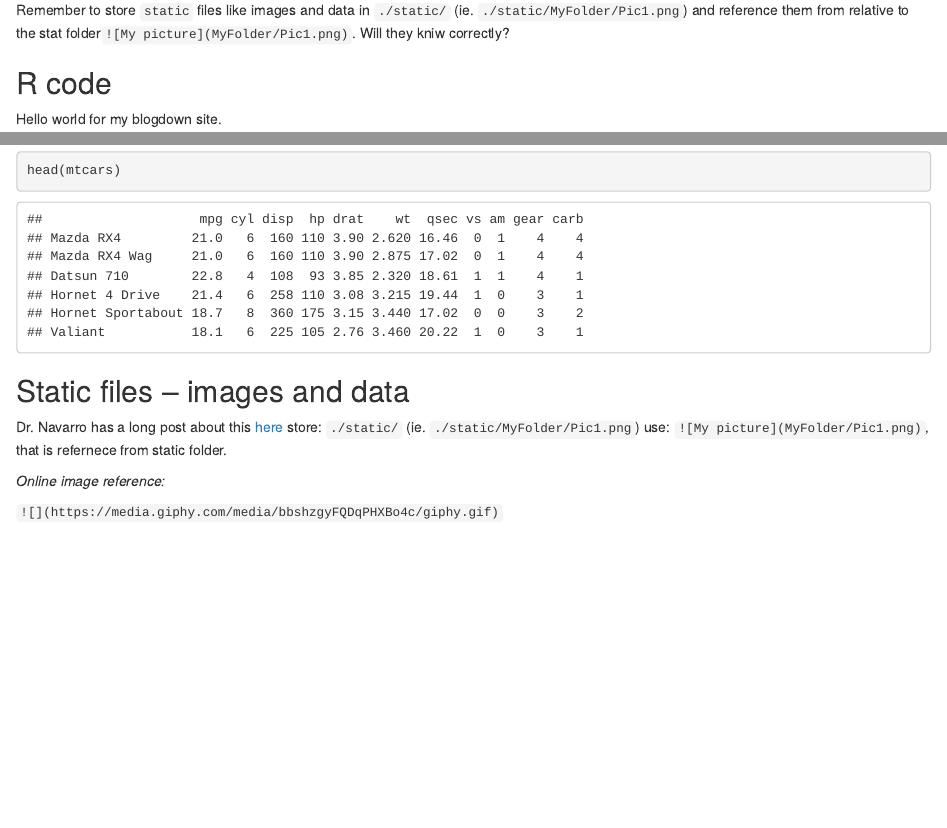
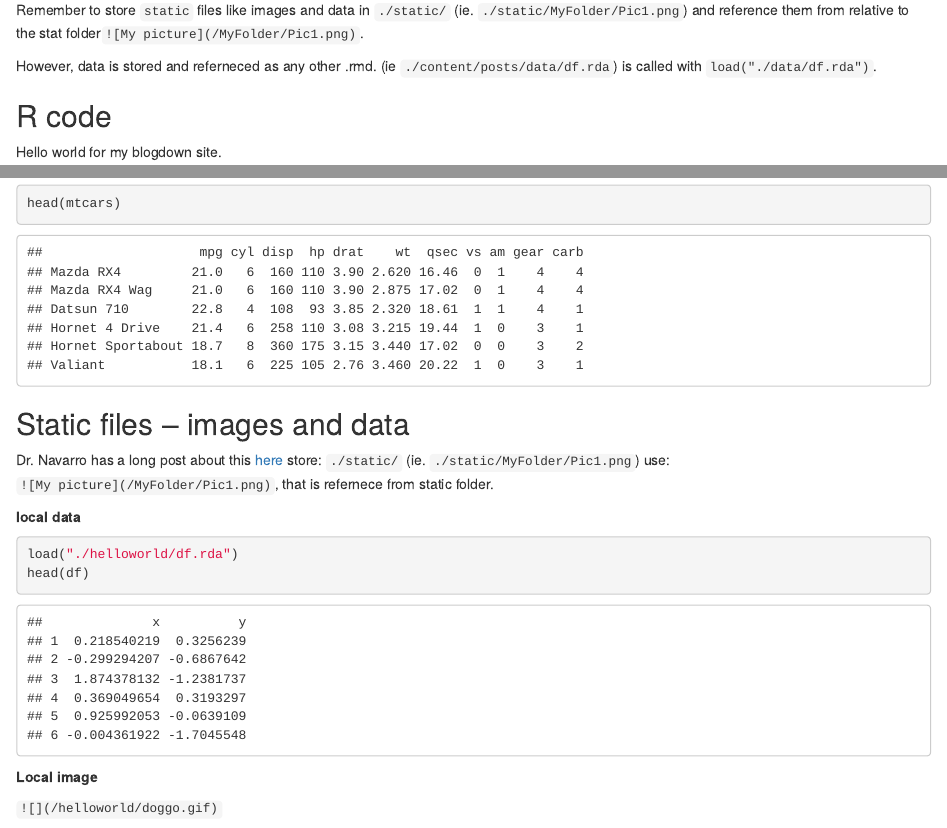
Before and after one commit to nspyrison/nspyrison_netlify, an R Markdown document (content/posts/helloworld.rmd): the page in a window 1100 px wide, from 240 px down, and a second part further down, joined at a grey line. Rendered offline with R 4.5, knitr and Pandoc, with nearby package versions.

Commit message:
Hello world complete add content back

````diff
--- a/content/posts/helloworld.rmd
+++ b/content/posts/helloworld.rmd
@@ -3,17 +3,16 @@ author: "Nicholas Spyrison"
 date: 2019-01-18
 linktitle: Hello world -- blogdown
 title: Hello world -- blogdown
-# categories: [ "Development", "hugo" ]
-# tags: ["hugo", "theme", "html", "css"]
 weight: 10
-
 ---
 
 # Gist
 
 Blogdown accepts .md or .rmd files, write as though it's any other .rmd file. links are made with [txt](link) and images are made with ![hover_txt](img)Keep in mind the [cheatsheet](https://www.rstudio.com/wp-content/uploads/2015/02/rmarkdown-cheatsheet.pdf) and your favorite .rmd settings.
 
-Remember to store `static` files like images and data in `./static/` (ie. `./static/MyFolder/Pic1.png`) and reference them from relative to the stat folder`![My picture](MyFolder/Pic1.png)`. Will they kniw correctly?
+Remember to store `static` files like images and data in `./static/` (ie. `./static/MyFolder/Pic1.png`) and reference them from relative to the stat folder`![My picture](/MyFolder/Pic1.png)`.
+
+However, data is stored and referneced as any other .rmd. (ie `./content/posts/data/df.rda`) is called with `load("./data/df.rda")`.
 
 
 ## R code
@@ -31,10 +30,21 @@ head(mtcars)
 
 Dr. Navarro has a long post about this [here](https://djnavarro.net/post/starting-blogdown/)
 store: `./static/` (ie. `./static/MyFolder/Pic1.png`)
-use: `![My picture](MyFolder/Pic1.png)`, that is refernece from static folder.
+use: `![My picture](/MyFolder/Pic1.png)`, that is refernece from static folder.
 
+**local data**
+```{r}
+load("./helloworld/df.rda")
+head(df)
+```
 
-*Online image reference:*
+**Local image**
+
+`![](/helloworld/doggo.gif)`
+
+![](/helloworld/doggo.gif)
+
+**Online image**
 
 `![](https://media.giphy.com/media/bbshzgyFQDqPHXBo4c/giphy.gif)`
 
````
Also changed, not shown: content/posts/helloworld.html, content/posts/helloworld/df.rda (added), static/helloworld/PDFsense_quasiFig8.gif (deleted), static/helloworld/df.rda (added), static/thesis/data_phys/DIScluster_centered_basis.rda (deleted), static/thesis/data_phys/JetCluster_basis.rda (deleted), static/thesis/data_phys/JetCluster_sub.rda (deleted), static/thesis/data_phys/grDIScenter.rda (deleted), content/posts/helloworld.rmd (6 more changed lines).
